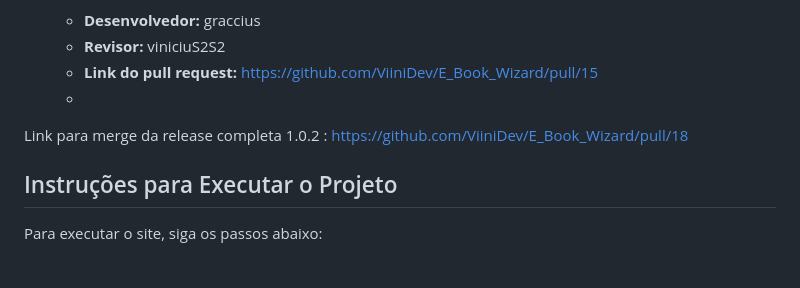
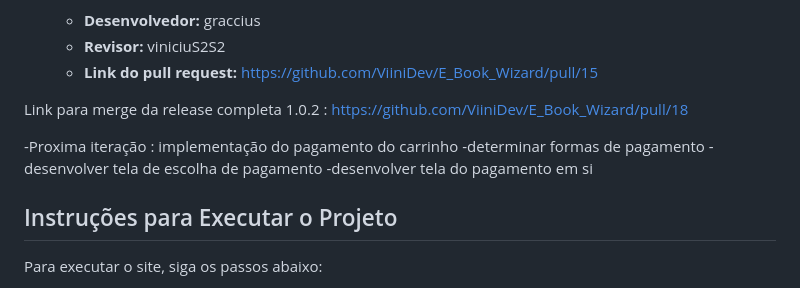
Before and after one commit to ViiniDev/E_Book_Wizard, a Markdown page: README.md, the part around the change. Drawn GitHub-style.

```diff
--- a/README.md
+++ b/README.md
@@ -379,8 +379,13 @@ O objetivo da iteraçãa foi desenvolver a parte de login, e validações. Onde
    - **Desenvolvedor:** graccius
    - **Revisor:** viniciuS2S2
    - **Link do pull request:** https://github.com/ViiniDev/E_Book_Wizard/pull/15
-   -
+
 Link para merge da release completa 1.0.2 : https://github.com/ViiniDev/E_Book_Wizard/pull/18
+
+-Proxima iteração : implementação do pagamento do carrinho
+	-determinar formas de pagamento
+ 	-desenvolver tela de escolha de pagamento
+	-desenvolver tela do pagamento em si
 
 ## Instruções para Executar o Projeto
 Para executar o site, siga os passos abaixo:
```
